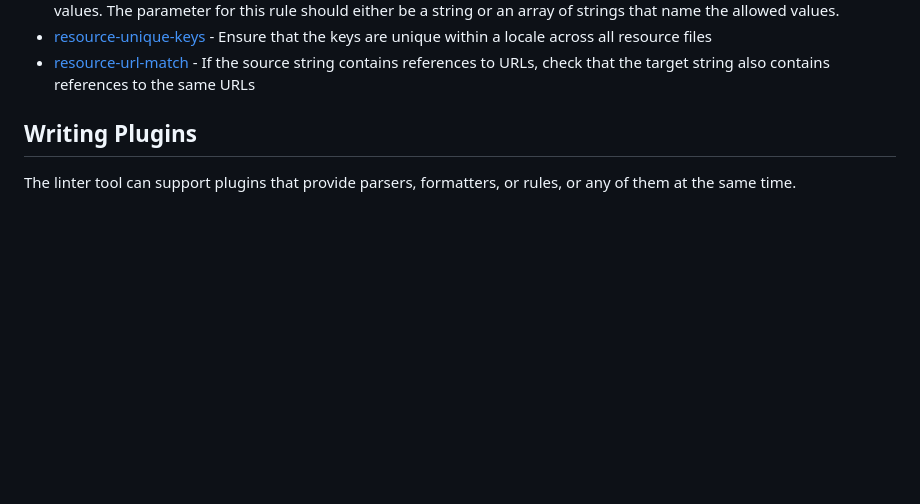
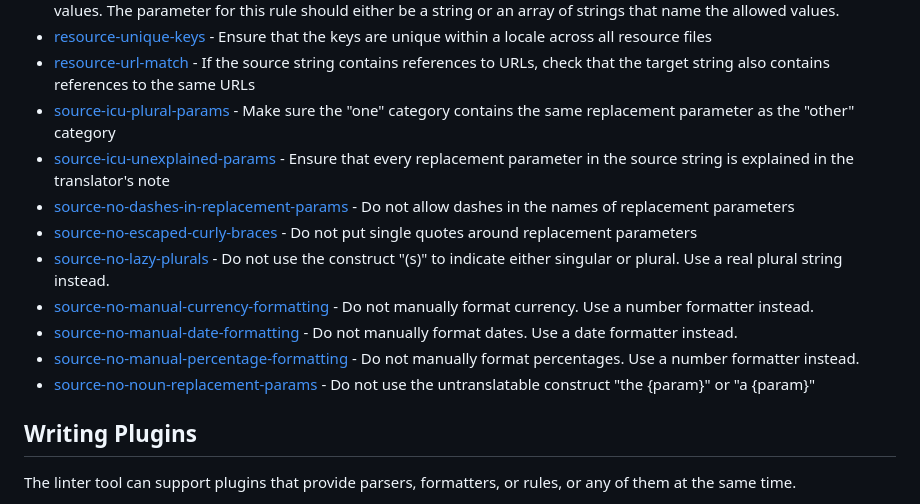
Before and after one commit to iLib-js/ilib-lint, a Markdown page: README.md, the part around the change. Rendered like a GitHub page; blank space fills up the shorter version.

Commit message:
Update the built-in rules summary and the rel notes

```diff
--- a/README.md
+++ b/README.md
@@ -192,7 +192,24 @@ The built-in rules are:
   all resource files
 - [resource-url-match](./docs/resource-url-match.md) - If the source string contains references to URLs, check
   that the target string also contains references to the same URLs
-
+- [source-icu-plural-params](./docs/source-icu-plural-params.md) - Make sure the "one" category contains the same
+replacement parameter as the "other" category
+- [source-icu-unexplained-params](./docs/source-icu-unexplained-params.md) - Ensure that every replacement parameter
+in the source string is explained in the translator's note
+- [source-no-dashes-in-replacement-params](./docs/source-no-dashes-in-replacement-params.md) - Do not allow dashes
+in the names of replacement parameters
+- [source-no-escaped-curly-braces](./docs/source-no-escaped-curly-braces.md) - Do not put single quotes around
+replacement parameters
+- [source-no-lazy-plurals](./docs/source-no-lazy-plurals.md) - Do not use the construct "(s)" to indicate either
+singular or plural. Use a real plural string instead.
+- [source-no-manual-currency-formatting](./docs/source-no-manual-currency-formatting.md) - Do not manually format
+currency. Use a number formatter instead.
+- [source-no-manual-date-formatting](./docs/source-no-manual-date-formatting.md) - Do not manually format dates.
+Use a date formatter instead.
+- [source-no-manual-percentage-formatting](./docs/source-no-manual-percentage-formatting.md) - Do not manually
+format percentages. Use a number formatter instead.
+- [source-no-noun-replacement-params](./docs/source-no-noun-replacement-params.md) - Do not use the untranslatable
+construct "the {param}" or "a {param}"
 
 ## Writing Plugins
 
```
Also changed, not shown: ReleaseNotes.md (+1 -0 lines).
